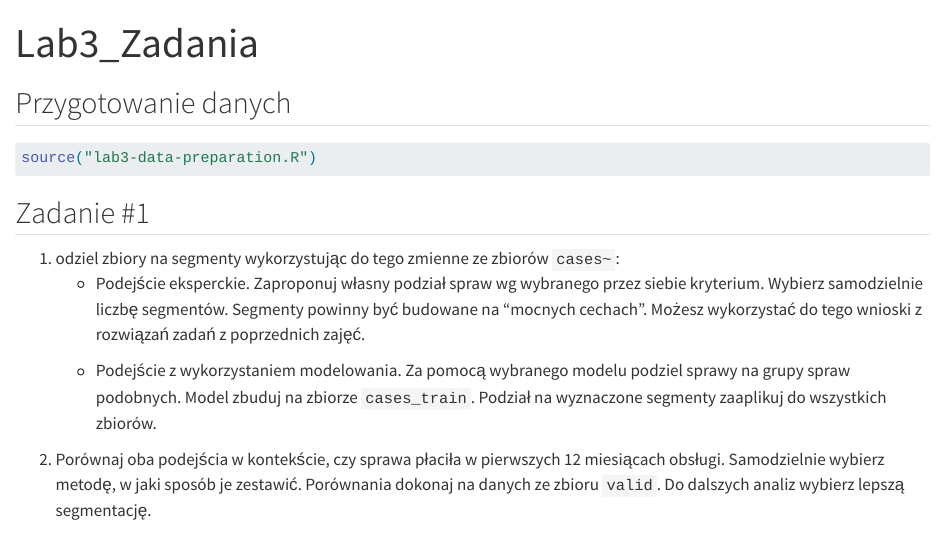
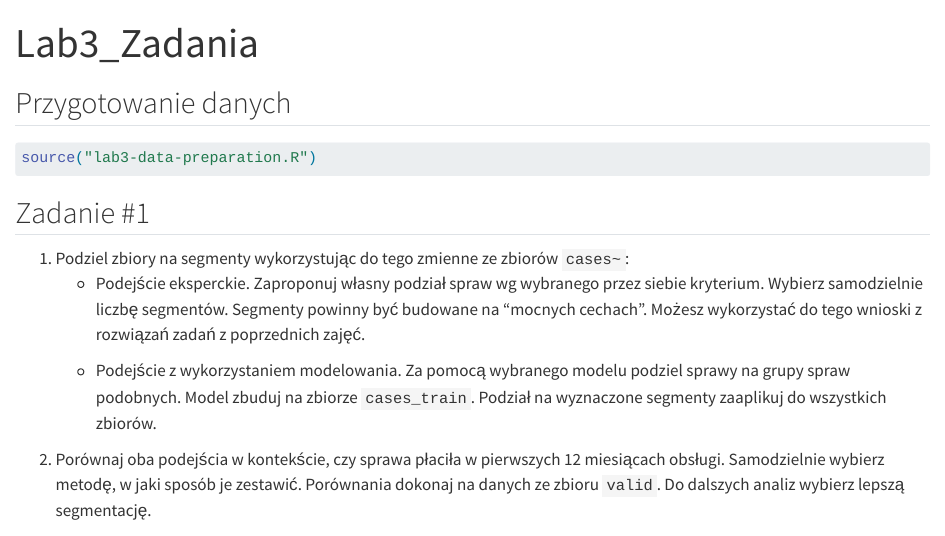
Before and after one commit to KrukUwr/Lab2022, a Quarto document (ListaZadan/Lab3_Zadania.qmd): the page in a window 1100 px wide, from its top. Rendered offline with R 4.5, knitr and Pandoc in place of Quarto, with nearby package versions.

Commit message:
literówka

```diff
--- a/ListaZadan/Lab3_Zadania.qmd
+++ b/ListaZadan/Lab3_Zadania.qmd
@@ -12,7 +12,7 @@ source("lab3-data-preparation.R")
 
 ## Zadanie #1
 
-1.  odziel zbiory na segmenty wykorzystując do tego zmienne ze zbiorów `cases~`:
+1.  Podziel zbiory na segmenty wykorzystując do tego zmienne ze zbiorów `cases~`:
     -   Podejście eksperckie. Zaproponuj własny podział spraw wg wybranego przez siebie kryterium. Wybierz samodzielnie liczbę segmentów. Segmenty powinny być budowane na "mocnych cechach". Możesz wykorzystać do tego wnioski z rozwiązań zadań z poprzednich zajęć.
 
     -   Podejście z wykorzystaniem modelowania. Za pomocą wybranego modelu podziel sprawy na grupy spraw podobnych. Model zbuduj na zbiorze `cases_train`. Podział na wyznaczone segmenty zaaplikuj do wszystkich zbiorów.
```
